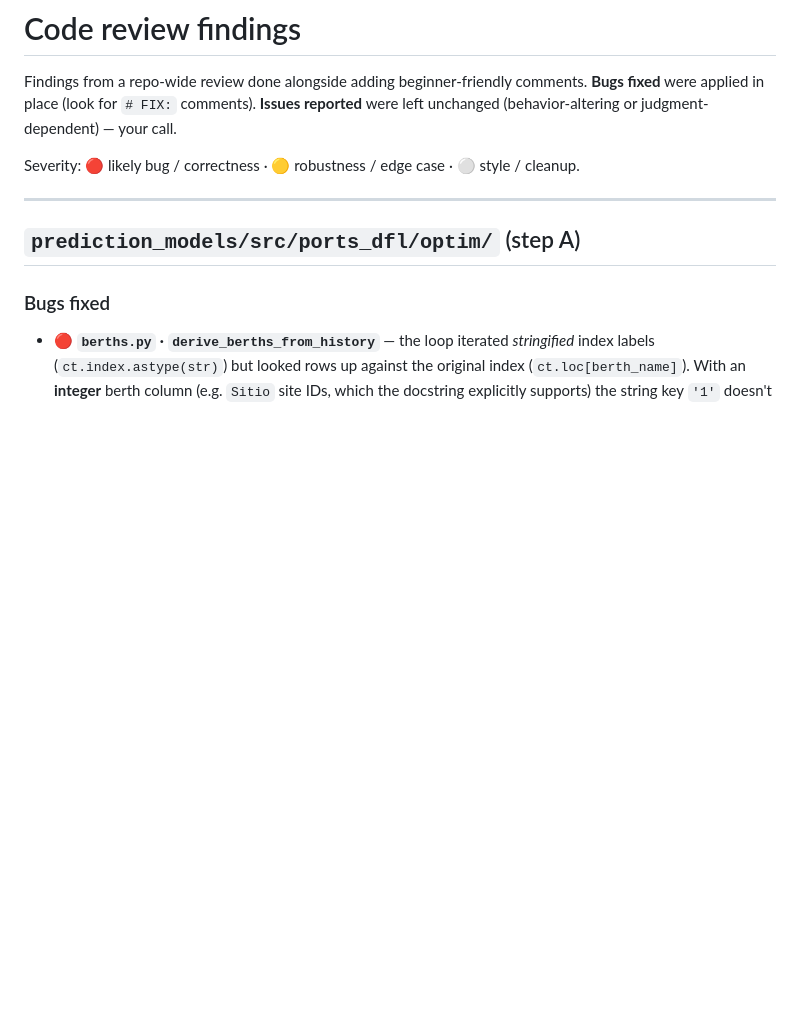
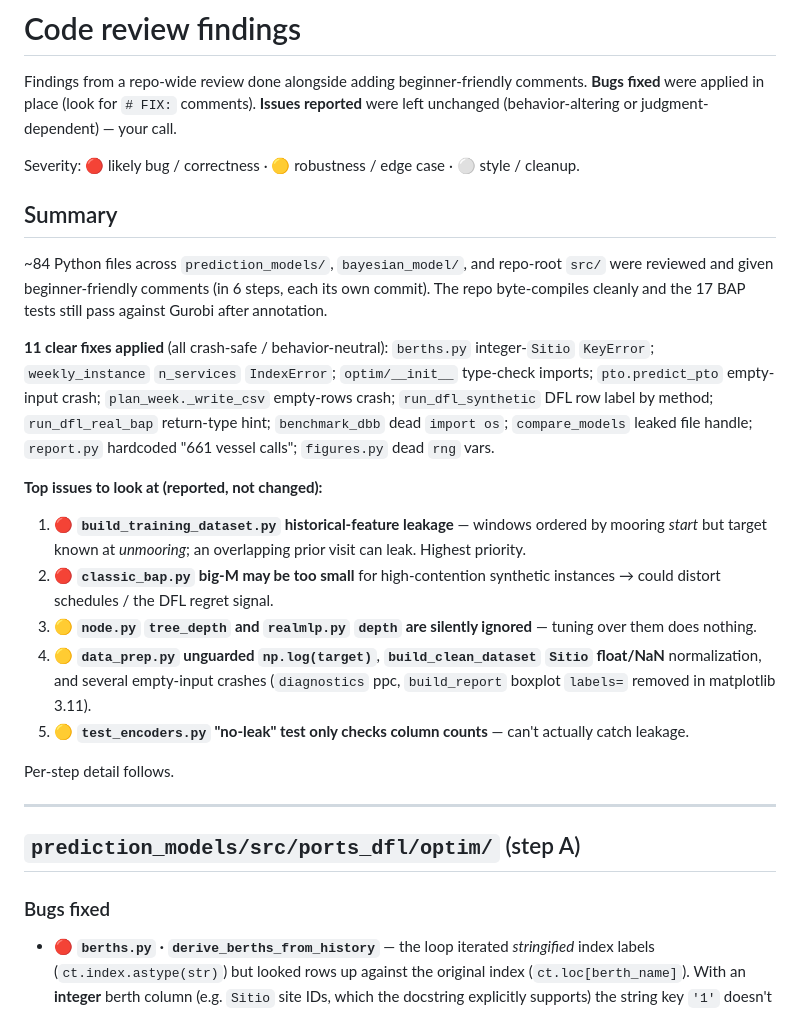
Before and after one commit to jpm0112/portsDFL, a Markdown page: prediction_models/docs/REVIEW_FINDINGS.md, the part around the change. GitHub-like rendering; blank space fills up the shorter version.

Commit message:
Add review summary; full-repo verification (compileall + 17 BAP tests pass)
Executive summary of the repo-wide review/commenting pass in docs/REVIEW_FINDINGS.md:
11 clear fixes applied, top reported issues highlighted (training-data leakage,
classic_bap big-M, ignored hyperparameters). Whole repo byte-compiles; the 17
BAP tests still pass on Gurobi.

Co-Authored-By: Claude Opus 4.8 (1M context) <noreply@anthropic.com>

```diff
--- a/prediction_models/docs/REVIEW_FINDINGS.md
+++ b/prediction_models/docs/REVIEW_FINDINGS.md
@@ -5,6 +5,33 @@ Findings from a repo-wide review done alongside adding beginner-friendly comment
 left unchanged (behavior-altering or judgment-dependent) — your call.
 
 Severity: 🔴 likely bug / correctness · 🟡 robustness / edge case · ⚪ style / cleanup.
+
+## Summary
+
+~84 Python files across `prediction_models/`, `bayesian_model/`, and repo-root `src/` were
+reviewed and given beginner-friendly comments (in 6 steps, each its own commit). The repo
+byte-compiles cleanly and the 17 BAP tests still pass against Gurobi after annotation.
+
+**11 clear fixes applied** (all crash-safe / behavior-neutral):
+`berths.py` integer-`Sitio` `KeyError`; `weekly_instance` `n_services` `IndexError`;
+`optim/__init__` type-check imports; `pto.predict_pto` empty-input crash; `plan_week._write_csv`
+empty-rows crash; `run_dfl_synthetic` DFL row label by method; `run_dfl_real_bap` return-type hint;
+`benchmark_dbb` dead `import os`; `compare_models` leaked file handle; `report.py` hardcoded
+"661 vessel calls"; `figures.py` dead `rng` vars.
+
+**Top issues to look at (reported, not changed):**
+1. 🔴 **`build_training_dataset.py` historical-feature leakage** — windows ordered by mooring
+   *start* but target known at *unmooring*; an overlapping prior visit can leak. Highest priority.
+2. 🔴 **`classic_bap.py` big-M may be too small** for high-contention synthetic instances →
+   could distort schedules / the DFL regret signal.
+3. 🟡 **`node.py` `tree_depth` and `realmlp.py` `depth` are silently ignored** — tuning over them
+   does nothing.
+4. 🟡 **`data_prep.py` unguarded `np.log(target)`**, **`build_clean_dataset` `Sitio` float/NaN**
+   normalization, and several empty-input crashes (`diagnostics` ppc, `build_report` boxplot
+   `labels=` removed in matplotlib 3.11).
+5. 🟡 **`test_encoders.py` "no-leak" test only checks column counts** — can't actually catch leakage.
+
+Per-step detail follows.
 
 ---
 
```
